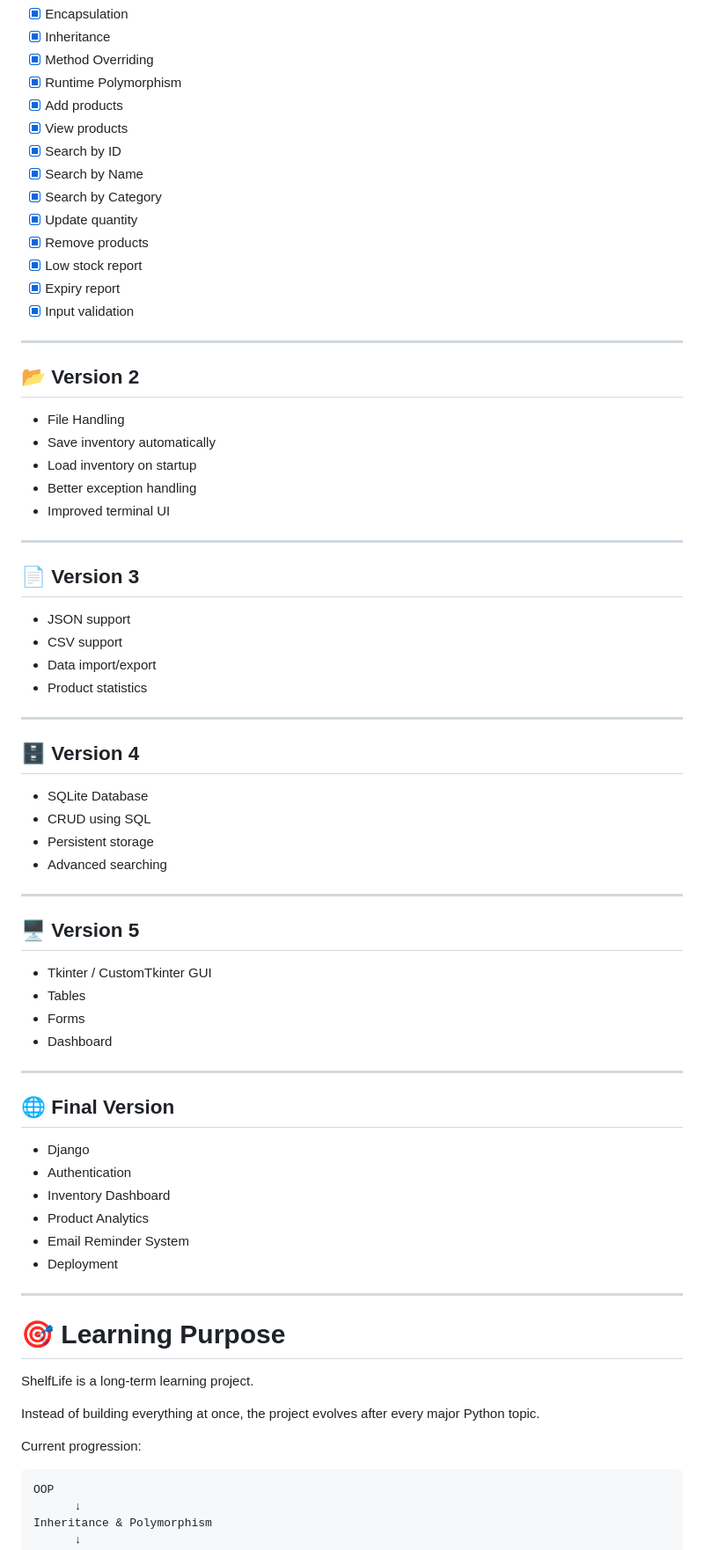
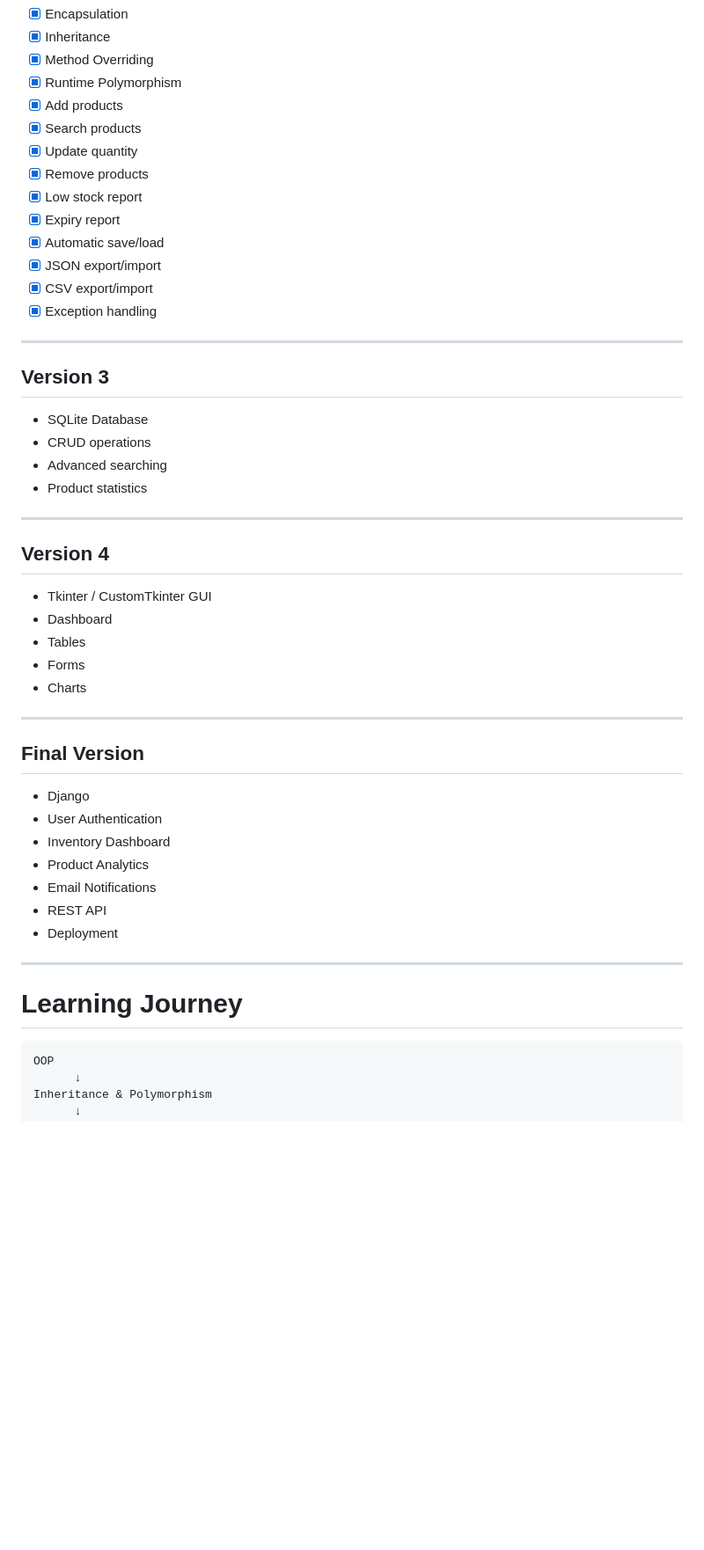
Before and after one commit to himanikapadia/ShelfLife, a Markdown page: README.md, the part around one of its changes. Shown at 88% size. Rendered like a GitHub page; blank space fills up the shorter version.

````diff
--- a/README.md
+++ b/README.md
@@ -181,73 +201,50 @@ Additional information depends on the product type.
 - [x] Method Overriding
 - [x] Runtime Polymorphism
 - [x] Add products
-- [x] View products
-- [x] Search by ID
-- [x] Search by Name
-- [x] Search by Category
+- [x] Search products
 - [x] Update quantity
 - [x] Remove products
 - [x] Low stock report
 - [x] Expiry report
-- [x] Input validation
+- [x] Automatic save/load
+- [x] JSON export/import
+- [x] CSV export/import
+- [x] Exception handling
 
 ---
 
-## 📂 Version 2
+##  Version 3
 
-- File Handling
-- Save inventory automatically
-- Load inventory on startup
-- Better exception handling
-- Improved terminal UI
-
----
-
-## 📄 Version 3
-
-- JSON support
-- CSV support
-- Data import/export
+- SQLite Database
+- CRUD operations
+- Advanced searching
 - Product statistics
 
 ---
 
-## 🗄️ Version 4
+##  Version 4
 
-- SQLite Database
-- CRUD using SQL
-- Persistent storage
-- Advanced searching
+- Tkinter / CustomTkinter GUI
+- Dashboard
+- Tables
+- Forms
+- Charts
 
 ---
 
-## 🖥️ Version 5
-
-- Tkinter / CustomTkinter GUI
-- Tables
-- Forms
-- Dashboard
-
----
-
-## 🌐 Final Version
+##  Final Version
 
 - Django
-- Authentication
+- User Authentication
 - Inventory Dashboard
 - Product Analytics
-- Email Reminder System
+- Email Notifications
+- REST API
 - Deployment
 
 ---
 
-# 🎯 Learning Purpose
-
-ShelfLife is a long-term learning project.
-
-Instead of building everything at once, the project evolves after every major Python topic.
-
-Current progression:
+#  Learning Journey
 
 ```
 OOP
````
Also changed, not shown: other parts of README.md (+87 -58 lines).
